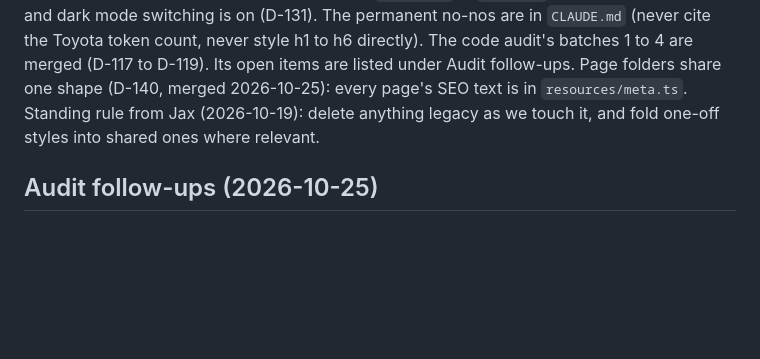
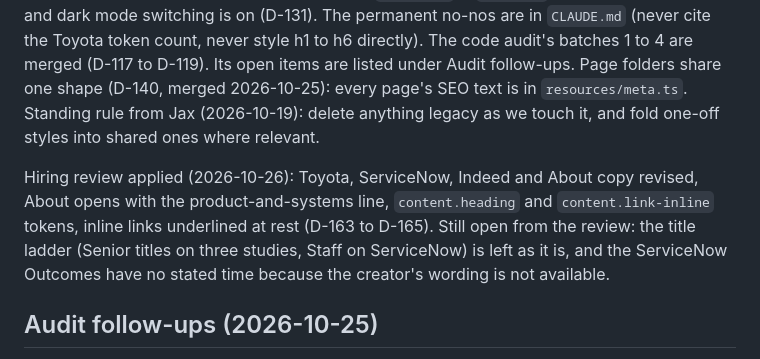
Before and after one commit to jaxatto/portfolio, a Markdown page: docs/plan.md, the part around the change. GitHub-like rendering; blank space fills up the shorter version.

Commit message:
plan: note the hiring review changes
Co-Authored-By: Claude Sonnet 5.5 <noreply@anthropic.com>

```diff
--- a/docs/plan.md
+++ b/docs/plan.md
@@ -17,6 +17,8 @@ Status: `[ ]` not started, `[~]` in progress, `[x]` merged (into `redesign`, whi
 ## Now
 
 Slices 0 to 6 are merged into `redesign`, and the Home hero, header role line, footer line and 404 quips are settled (D-133, D-134). Remaining for Jax: review of the Resume role summaries and strength lines (on hold, drafts, `TODO(jax)` in `roles.ts`). SEO copy is settled and dark mode switching is on (D-131). The permanent no-nos are in `CLAUDE.md` (never cite the Toyota token count, never style h1 to h6 directly). The code audit's batches 1 to 4 are merged (D-117 to D-119). Its open items are listed under Audit follow-ups. Page folders share one shape (D-140, merged 2026-10-25): every page's SEO text is in `resources/meta.ts`. Standing rule from Jax (2026-10-19): delete anything legacy as we touch it, and fold one-off styles into shared ones where relevant.
+
+Hiring review applied (2026-10-26): Toyota, ServiceNow, Indeed and About copy revised, About opens with the product-and-systems line, `content.heading` and `content.link-inline` tokens, inline links underlined at rest (D-163 to D-165). Still open from the review: the title ladder (Senior titles on three studies, Staff on ServiceNow) is left as it is, and the ServiceNow Outcomes have no stated time because the creator's wording is not available.
 
 ## Audit follow-ups (2026-10-25)
 
```
